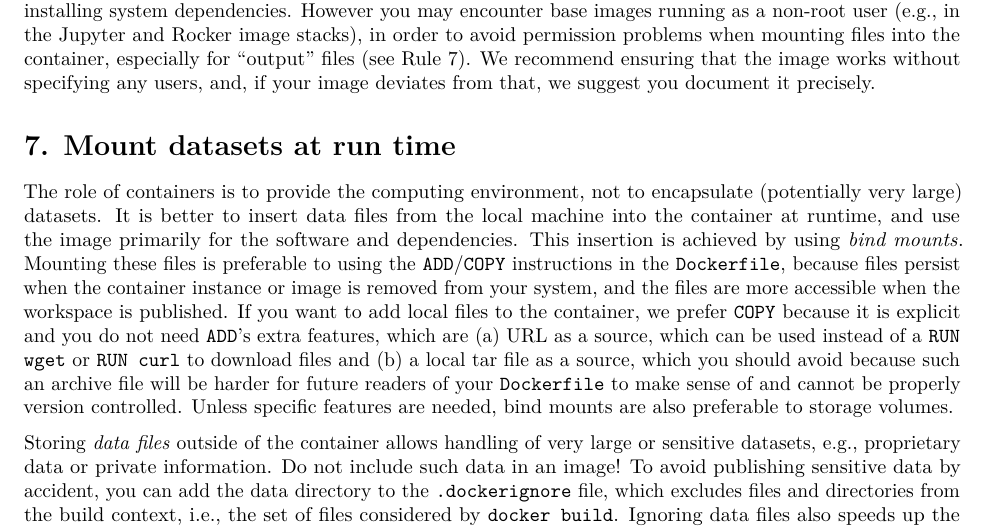
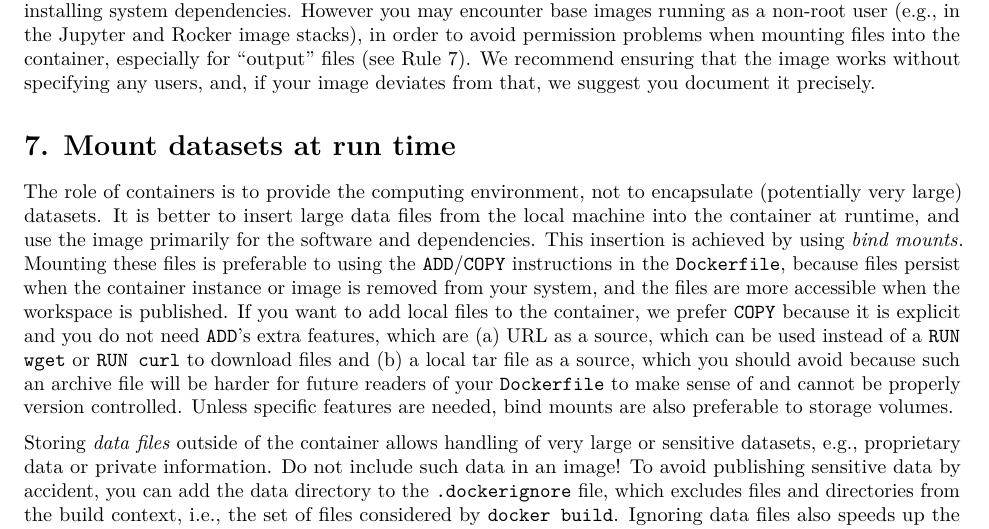
Before and after one commit to nuest/ten-simple-rules-dockerfiles, an R Markdown document (ten-simple-rules-dockerfiles.Rmd): part of page 12 of 21, cut so that both start at the same text. Rendered offline with R 4.5, knitr and Pandoc, then LaTeX, with nearby package versions; drawn as R Markdown's standard PDF in place of the format the file asks for.

Commit message:
Specify large datasets

```diff
--- a/ten-simple-rules-dockerfiles.Rmd
+++ b/ten-simple-rules-dockerfiles.Rmd
@@ -587,7 +587,7 @@ We recommend ensuring that the image works without specifying any users, and, if
 \rulelabel{7}{rule:mount}
 
 The role of containers is to provide the computing environment, not to encapsulate (potentially very large) datasets.
-It is better to insert data files from the local machine into the container at runtime, and use the image primarily for the software and dependencies.
+It is better to insert large data files from the local machine into the container at runtime, and use the image primarily for the software and dependencies.
 This insertion is achieved by using [_bind mounts_](https://docs.docker.com/storage/bind-mounts/).
 Mounting these files is preferable to using the `ADD`/`COPY` instructions in the `Dockerfile`, because files persist when the container instance or image is removed from your system, and the files are more accessible when the workspace is published.
 If you want to add local files to the container, we prefer `COPY` because it is explicit and you do not need `ADD`'s extra features, which are (a) URL as a source, which can be used instead of a `RUN wget` or `RUN curl` to download files and (b) a local [tar file](https://en.wikipedia.org/wiki/Tar_(computing)) as a source, which you should avoid because such an archive file will be harder for future readers of your `Dockerfile` to make sense of and cannot be properly version controlled.
```
